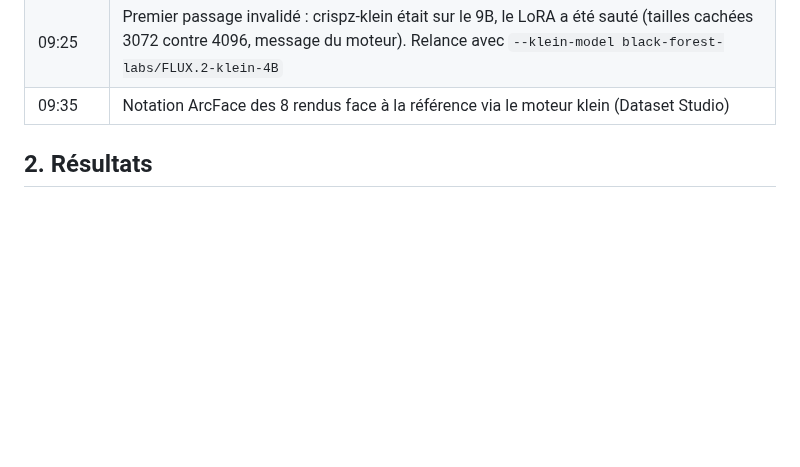
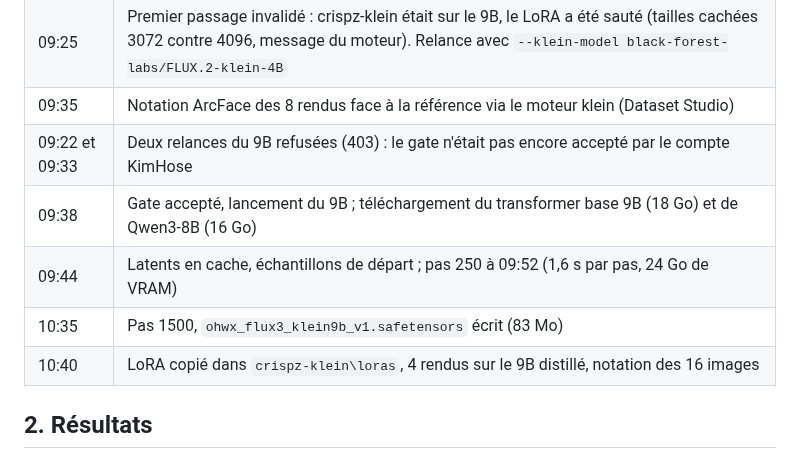
Before and after one commit to mikecastrodemaria/crispz-dataset-studio, a Markdown page: docs/lora-klein-2026-10-31.md, the part around one of its changes. Rendered like a GitHub page; blank space fills up the shorter version.

```diff
--- a/docs/lora-klein-2026-10-31.md
+++ b/docs/lora-klein-2026-10-31.md
@@ -25,6 +26,11 @@ et le compte HF de la machine n'y a pas accès.
 | 09:10 | LoRA copié dans `crispz-klein\loras`, 8 rendus de test (4 prompts, avec et sans LoRA) |
 | 09:25 | Premier passage invalidé : crispz-klein était sur le 9B, le LoRA a été sauté (tailles cachées 3072 contre 4096, message du moteur). Relance avec `--klein-model black-forest-labs/FLUX.2-klein-4B` |
 | 09:35 | Notation ArcFace des 8 rendus face à la référence via le moteur klein (Dataset Studio) |
+| 09:22 et 09:33 | Deux relances du 9B refusées (403) : le gate n'était pas encore accepté par le compte KimHose |
+| 09:38 | Gate accepté, lancement du 9B ; téléchargement du transformer base 9B (18 Go) et de Qwen3-8B (16 Go) |
+| 09:44 | Latents en cache, échantillons de départ ; pas 250 à 09:52 (1,6 s par pas, 24 Go de VRAM) |
+| 10:35 | Pas 1500, `ohwx_flux3_klein9b_v1.safetensors` écrit (83 Mo) |
+| 10:40 | LoRA copié dans `crispz-klein\loras`, 4 rendus sur le 9B distillé, notation des 16 images |
 
 ## 2. Résultats
 
```
Also changed, not shown: other parts of docs/lora-klein-2026-10-31.md (+61 -18 lines), docs/lora-klein9b-renders.jpg (added).
